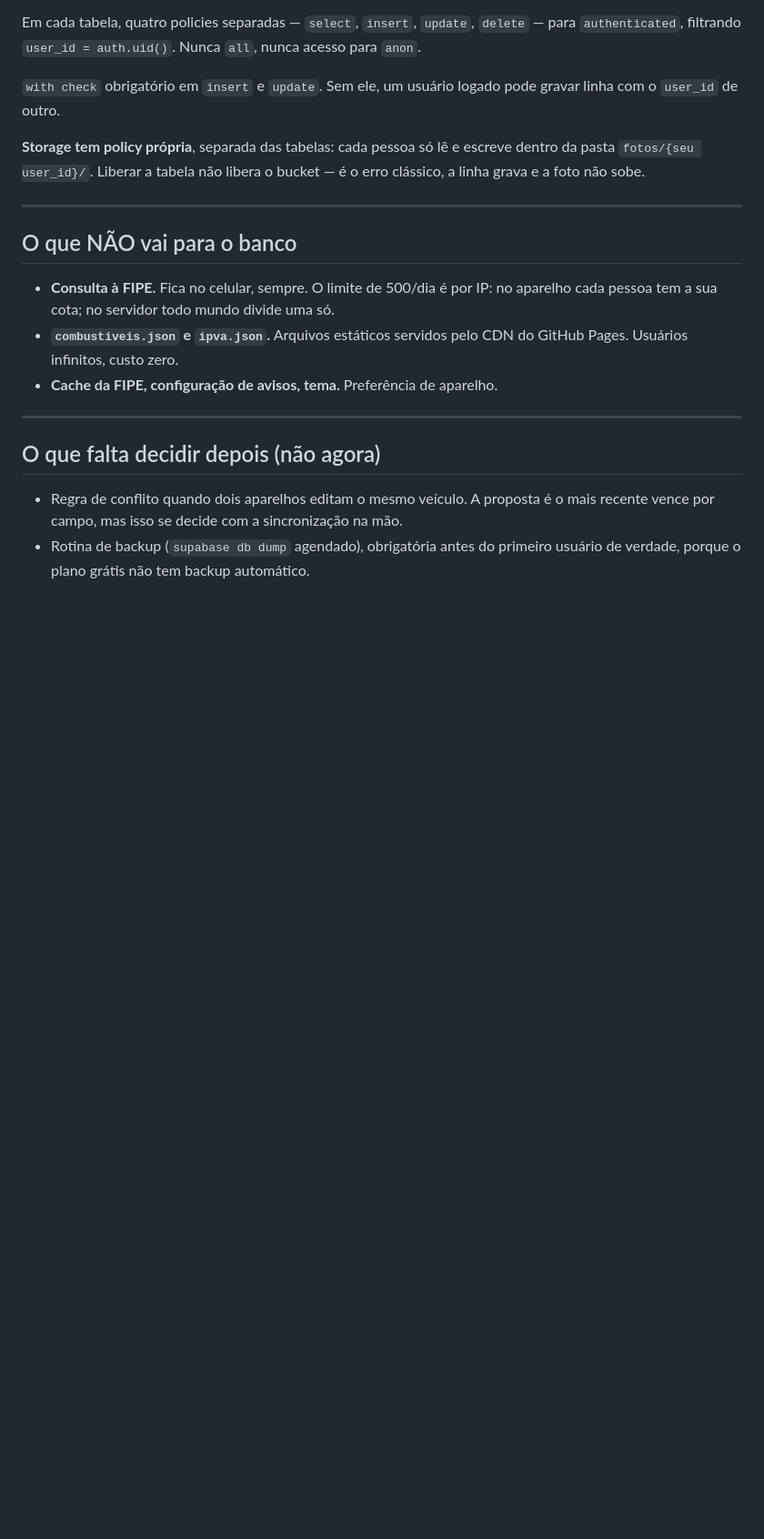
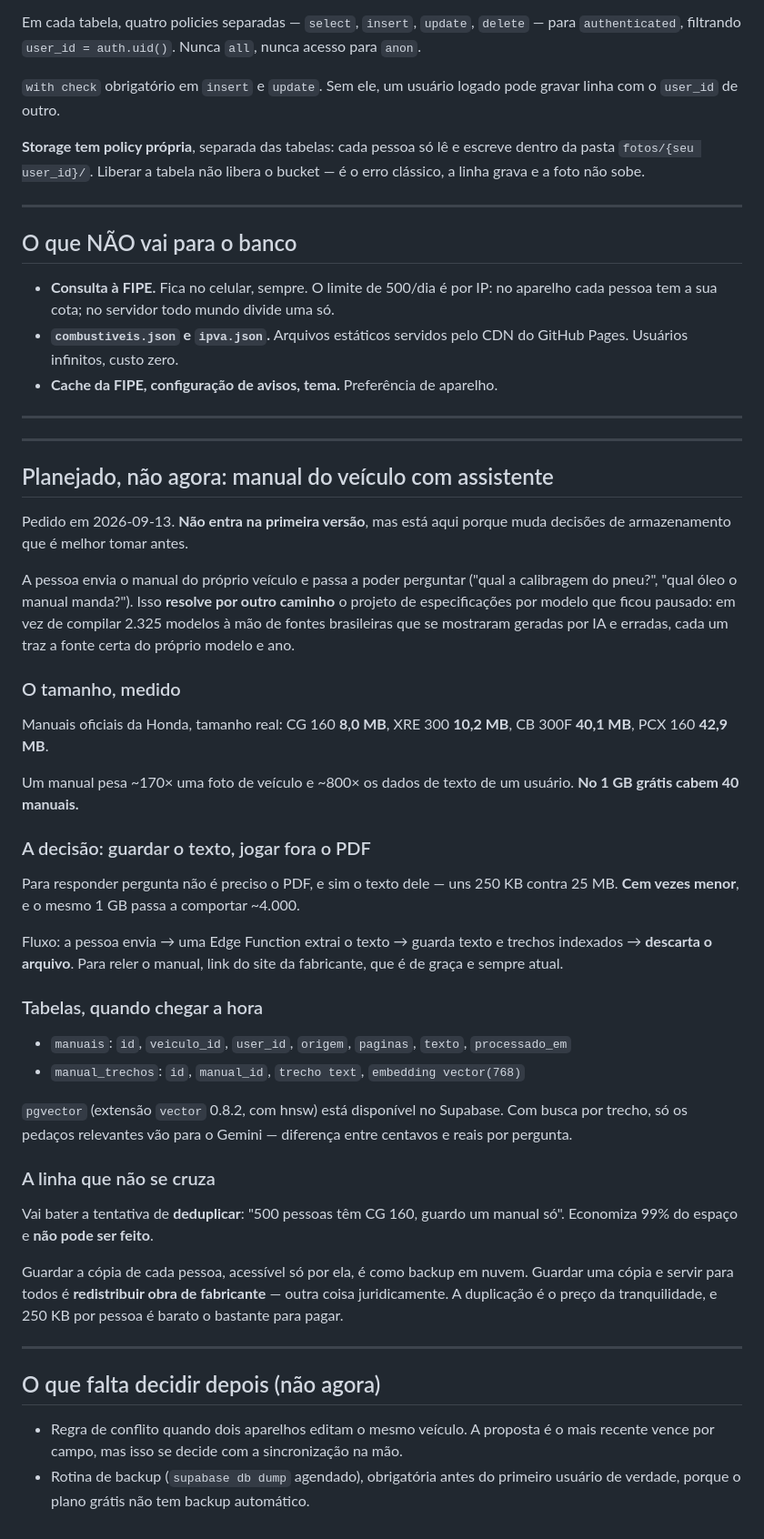
Before and after one commit to brennoc-bit/egarage, a Markdown page: autolog/ESQUEMA.md, the part around one of its changes. Shown at 91% size. Rendered like a GitHub page; blank space fills up the shorter version.

Commit message:
Acrescenta ao esquema a tabela de servicos e o plano do manual do veiculo
O usuario quer, no futuro, manutencao mais sofisticada e um assistente que
responde duvidas a partir do manual do veiculo. Nao entra na v1, mas muda
decisoes de armazenamento que e melhor tomar antes de existir dado dentro.

Achei uma falha na manutencao ao mapear isso: registrarServico so deixa rastro
se o servico teve custo, porque o rastro e o lancamento. Quem troca o proprio
oleo zera o contador e nao fica historico nenhum. Servico feito e dinheiro gasto
sao coisas diferentes, entao viraram tabelas separadas.

Sobre o manual: medi os oficiais da Honda e eles vao de 8 a 43 MB. Um manual
pesa 170 vezes uma foto. No 1 GB gratuito cabem 40. A saida e guardar o texto
extraido, uns 250 KB, e descartar o PDF — cem vezes menor, e o mesmo 1 GB passa
a comportar quatro mil.

Fica registrado que deduplicar manual identico entre usuarios economizaria 99%
do espaco e nao pode ser feito: copia de cada um e como backup em nuvem, copia
unica servida a todos e redistribuir obra de fabricante.

Esse caminho tambem resolve, por outro angulo, o projeto de especificacoes por
modelo que ficou pausado — a fonte passa a ser o manual do modelo e ano exatos
da pessoa, em vez de um catalogo compilado de fontes brasileiras que se
mostraram geradas por IA e erradas.

Co-Authored-By: Claude Opus 5 <noreply@anthropic.com>

```diff
--- a/autolog/ESQUEMA.md
+++ b/autolog/ESQUEMA.md
@@ -172,6 +190,58 @@ o erro clássico, a linha grava e a foto não sobe.
 
 ---
 
+---
+
+## Planejado, não agora: manual do veículo com assistente
+
+Pedido em 2026-09-13. **Não entra na primeira versão**, mas está aqui porque
+muda decisões de armazenamento que é melhor tomar antes.
+
+A pessoa envia o manual do próprio veículo e passa a poder perguntar
+("qual a calibragem do pneu?", "qual óleo o manual manda?"). Isso **resolve por
+outro caminho** o projeto de especificações por modelo que ficou pausado: em vez
+de compilar 2.325 modelos à mão de fontes brasileiras que se mostraram geradas
+por IA e erradas, cada um traz a fonte certa do próprio modelo e ano.
+
+### O tamanho, medido
+
+Manuais oficiais da Honda, tamanho real: CG 160 **8,0 MB**, XRE 300 **10,2 MB**,
+CB 300F **40,1 MB**, PCX 160 **42,9 MB**.
+
+Um manual pesa ~170× uma foto de veículo e ~800× os dados de texto de um
+usuário. **No 1 GB grátis cabem 40 manuais.**
+
+### A decisão: guardar o texto, jogar fora o PDF
+
+Para responder pergunta não é preciso o PDF, e sim o texto dele — uns 250 KB
+contra 25 MB. **Cem vezes menor**, e o mesmo 1 GB passa a comportar ~4.000.
+
+Fluxo: a pessoa envia → uma Edge Function extrai o texto → guarda texto e
+trechos indexados → **descarta o arquivo**. Para reler o manual, link do site da
+fabricante, que é de graça e sempre atual.
+
+### Tabelas, quando chegar a hora
+
+- `manuais`: `id`, `veiculo_id`, `user_id`, `origem`, `paginas`, `texto`,
+  `processado_em`
+- `manual_trechos`: `id`, `manual_id`, `trecho text`, `embedding vector(768)`
+
+`pgvector` (extensão `vector` 0.8.2, com hnsw) está disponível no Supabase. Com
+busca por trecho, só os pedaços relevantes vão para o Gemini — diferença entre
+centavos e reais por pergunta.
+
+### A linha que não se cruza
+
+Vai bater a tentativa de **deduplicar**: "500 pessoas têm CG 160, guardo um
+manual só". Economiza 99% do espaço e **não pode ser feito**.
+
+Guardar a cópia de cada pessoa, acessível só por ela, é como backup em nuvem.
+Guardar uma cópia e servir para todos é **redistribuir obra de fabricante** —
+outra coisa juridicamente. A duplicação é o preço da tranquilidade, e 250 KB por
+pessoa é barato o bastante para pagar.
+
+---
+
 ## O que falta decidir depois (não agora)
 
 - Regra de conflito quando dois aparelhos editam o mesmo veículo. A proposta é
```
Also changed, not shown: other parts of autolog/ESQUEMA.md (+19 -1 lines).
